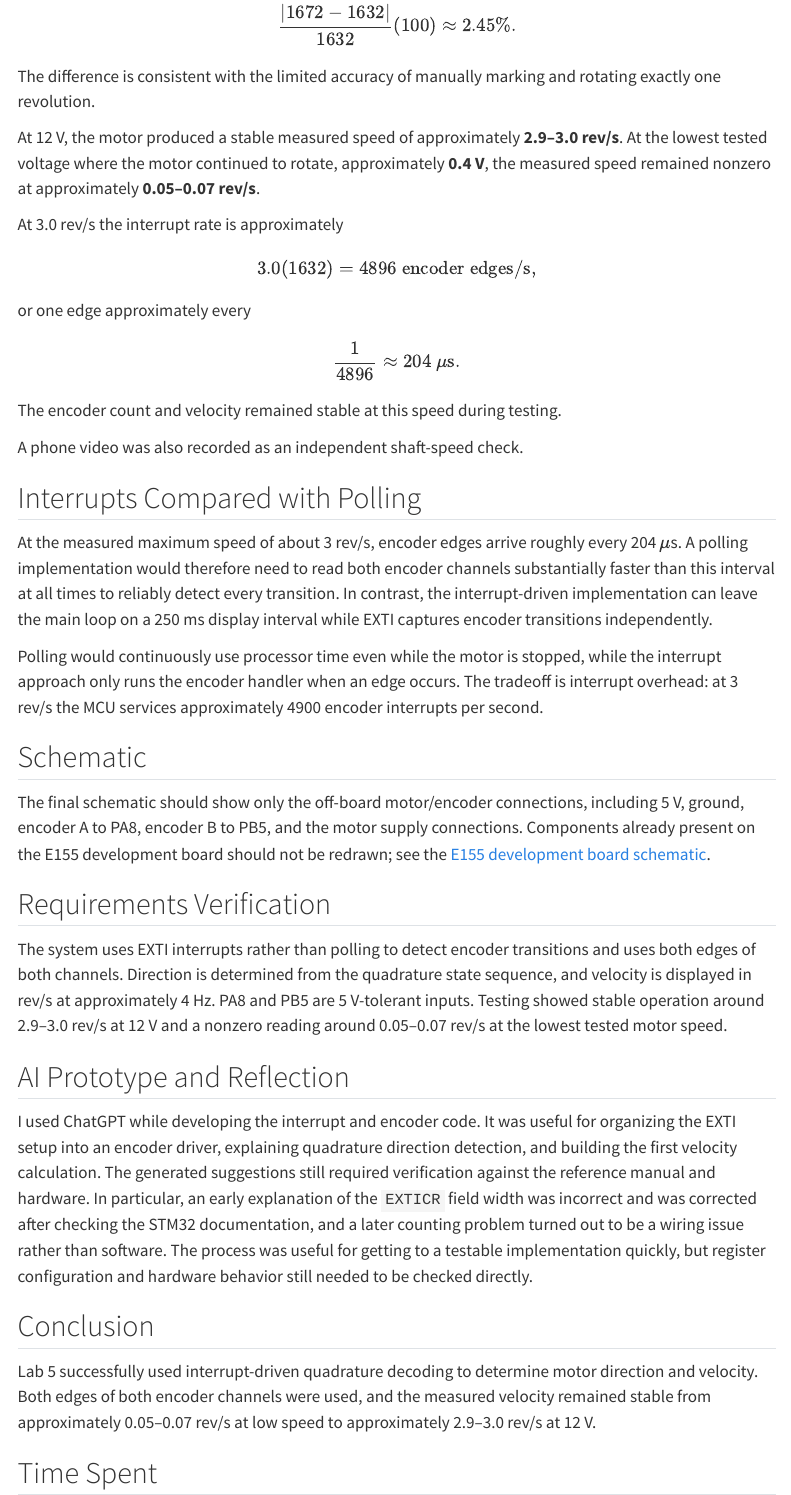
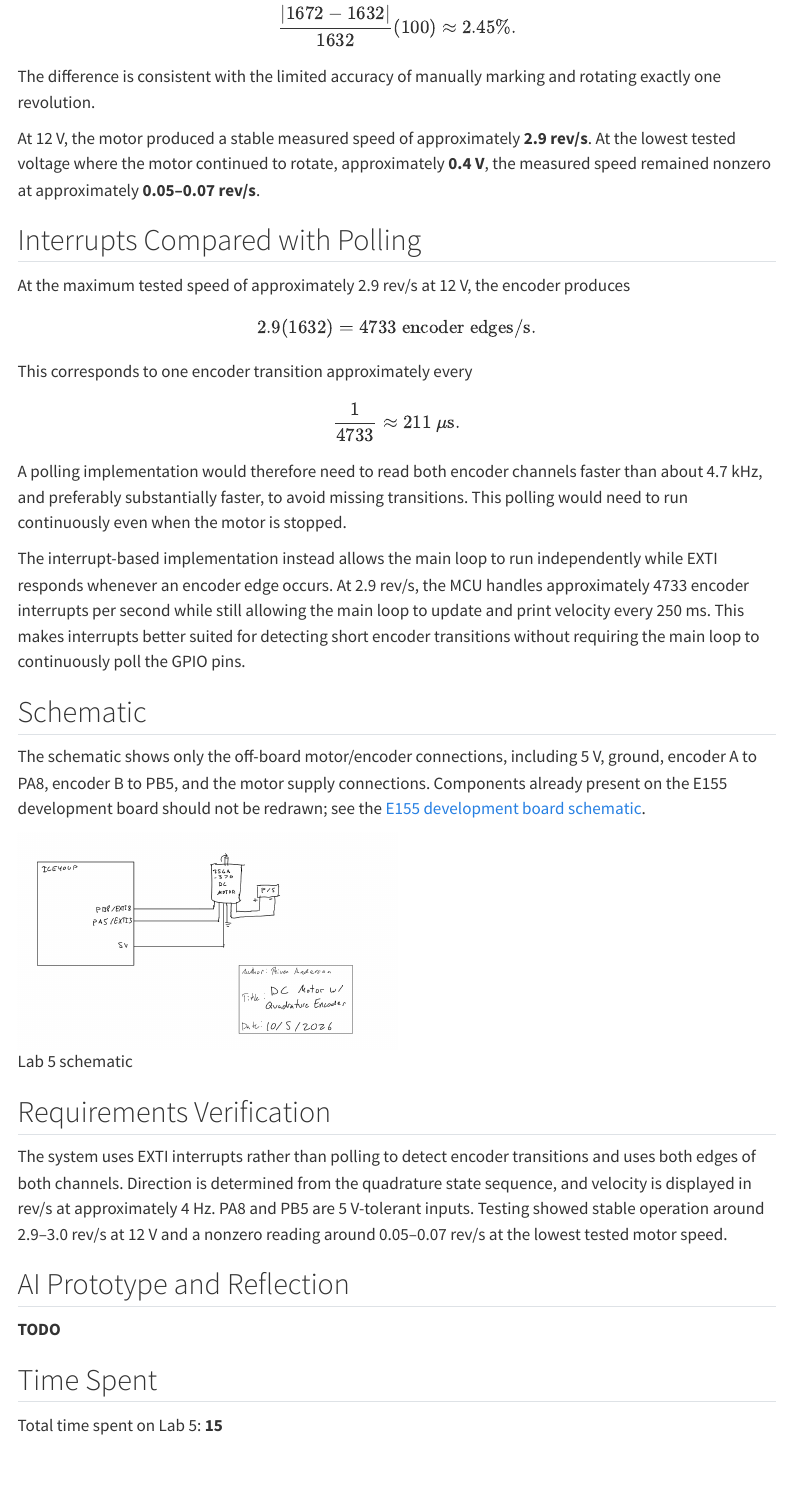
Before and after one commit to thivenanderson/E155-Portfolio, a Quarto document (labs/lab5/lab5.qmd): the page in a window 1100 px wide, from 2360 px down before the commit and from 2430 px down after it, so that both start at the same text. Rendered offline with R 4.5, knitr and Pandoc in place of Quarto, with nearby package versions; menus at the side of the page are left out.

Commit message:
lab 5 pics

```diff
--- a/labs/lab5/lab5.qmd
+++ b/labs/lab5/lab5.qmd
@@ -6,7 +6,7 @@ description: "Interrupt-driven quadrature encoder measurement of motor direction
 image: false
 categories:
   - lab reports
-draft: true
+draft: false
 ---
 
 ## Introduction
@@ -133,41 +133,35 @@ $$
 
 The difference is consistent with the limited accuracy of manually marking and rotating exactly one revolution.
 
-At 12 V, the motor produced a stable measured speed of approximately **2.9--3.0 rev/s**. At the lowest tested voltage where the motor continued to rotate, approximately **0.4 V**, the measured speed remained nonzero at approximately **0.05--0.07 rev/s**.
+At 12 V, the motor produced a stable measured speed of approximately **2.9 rev/s**. At the lowest tested voltage where the motor continued to rotate, approximately **0.4 V**, the measured speed remained nonzero at approximately **0.05--0.07 rev/s**.
 
-At 3.0 rev/s the interrupt rate is approximately
 
-$$
-3.0(1632)=4896\text{ encoder edges/s},
-$$
 
-or one edge approximately every
-
-$$
-\frac{1}{4896}\approx204\ \mu\text{s}.
-$$
-
-The encoder count and velocity remained stable at this speed during testing.
-
-A phone video was also recorded as an independent shaft-speed check.
-
-<!-- TODO: Add the voltage and encoder reading used for the phone-video test, then state the video-derived rev/s comparison. -->
-<!-- TODO: Confirm that stopping the shaft consistently prints exactly 0.000 rev/s and state that result here. -->
-<!-- TODO: Add one screenshot/photo of the final SEGGER output or hardware if useful. -->
 
 ## Interrupts Compared with Polling
 
-At the measured maximum speed of about 3 rev/s, encoder edges arrive roughly every 204 $\mu$s. A polling implementation would therefore need to read both encoder channels substantially faster than this interval at all times to reliably detect every transition. In contrast, the interrupt-driven implementation can leave the main loop on a 250 ms display interval while EXTI captures encoder transitions independently.
+At the maximum tested speed of approximately 2.9 rev/s at 12 V, the encoder produces
 
-Polling would continuously use processor time even while the motor is stopped, while the interrupt approach only runs the encoder handler when an edge occurs. The tradeoff is interrupt overhead: at 3 rev/s the MCU services approximately 4900 encoder interrupts per second.
+$$
+2.9(1632)=4733\text{ encoder edges/s}.
+$$
 
-<!-- TODO: If required at checkoff, add a measured polling-loop limit or a short direct polling test rather than relying only on this quantitative comparison. -->
+This corresponds to one encoder transition approximately every
+
+$$
+\frac{1}{4733}\approx211\ \mu\text{s}.
+$$
+
+A polling implementation would therefore need to read both encoder channels faster than about 4.7 kHz, and preferably substantially faster, to avoid missing transitions. This polling would need to run continuously even when the motor is stopped.
+
+The interrupt-based implementation instead allows the main loop to run independently while EXTI responds whenever an encoder edge occurs. At 2.9 rev/s, the MCU handles approximately 4733 encoder interrupts per second while still allowing the main loop to update and print velocity every 250 ms. This makes interrupts better suited for detecting short encoder transitions without requiring the main loop to continuously poll the GPIO pins.
+
 
 ## Schematic
 
-The final schematic should show only the off-board motor/encoder connections, including 5 V, ground, encoder A to PA8, encoder B to PB5, and the motor supply connections. Components already present on the E155 development board should not be redrawn; see the [E155 development board schematic](https://hmc-e155.github.io/assets/doc/E155%20FA22%20Development%20Board%20Schematic.pdf).
+The schematic shows only the off-board motor/encoder connections, including 5 V, ground, encoder A to PA8, encoder B to PB5, and the motor supply connections. Components already present on the E155 development board should not be redrawn; see the [E155 development board schematic](https://hmc-e155.github.io/assets/doc/E155%20FA22%20Development%20Board%20Schematic.pdf).
 
-<!-- TODO: Draw and add the final Lab 5 schematic with pin names/numbers, motor part number, power connections, author/title/date, and clean left-to-right signal flow. -->
+![Lab 5 schematic](images/schematic.jpg){width=50%}
 
 ## Requirements Verification
 
@@ -176,11 +170,7 @@ The system uses EXTI interrupts rather than polling to detect encoder transition
 <!-- TODO: After final stopped test and schematic are complete, change this paragraph to explicitly state that all proficiency/excellence requirements were met, or list any remaining shortcoming. -->
 
 ## AI Prototype and Reflection
-
-I used ChatGPT while developing the interrupt and encoder code. It was useful for organizing the EXTI setup into an encoder driver, explaining quadrature direction detection, and building the first velocity calculation. The generated suggestions still required verification against the reference manual and hardware. In particular, an early explanation of the `EXTICR` field width was incorrect and was corrected after checking the STM32 documentation, and a later counting problem turned out to be a wiring issue rather than software. The process was useful for getting to a testable implementation quickly, but register configuration and hardware behavior still needed to be checked directly.
+**TODO**
 
 <!-- TODO: Add a small screenshot or short transcript/code example from the AI prototype if desired for documentation. -->
 
-## Conclusion
-
-Lab 5 successfully used interrupt-driven quadrature decoding to determine motor direction and velocity. Both edges of both encoder channels were used, and the measured velocity remained stable from approximately 0.05--0.07 rev/s at low speed to approximately 2.9--3.0 rev/s at 12 V.
@@ -190,2 +177,3 @@ Lab 5 successfully used interrupt-driven quadrature decoding to determine motor
 ## Time Spent
 
+Total time spent on Lab 5: **15**
```
Also changed, not shown: labs/lab5/images/schematic.jpg (added), labs/lab5/lab5.qmd (20 more changed lines), 1 other file.
